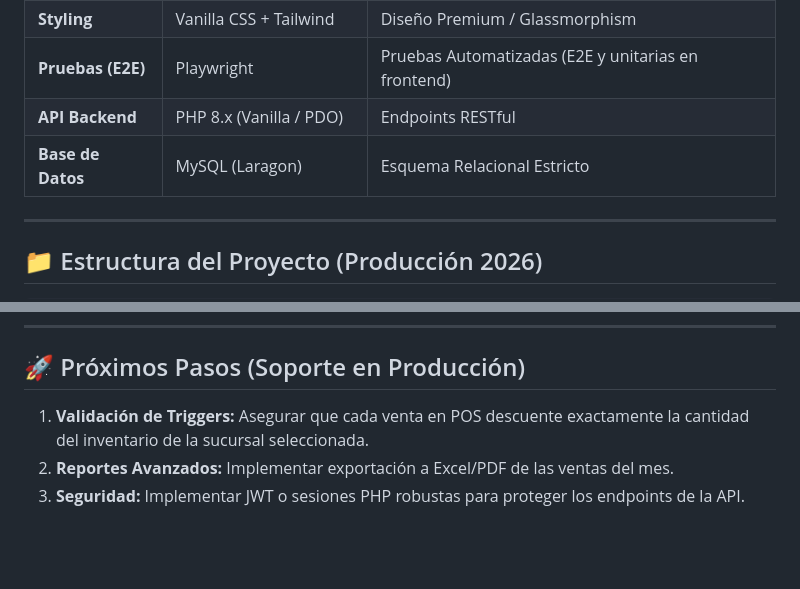
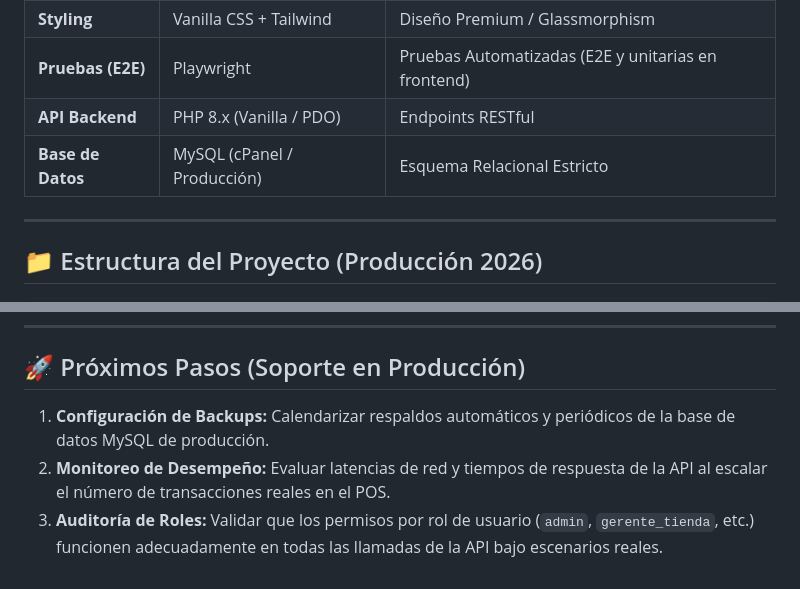
Before and after one commit to DEV-Dataholics/Decor, a Markdown page: README.md, 2 parts joined by grey strips. Rendered like a GitHub page; blank space fills up the shorter version.

Commit message:
docs: corregir base de datos y proximos pasos en README.md raiz para reflejar estado real en produccion

```diff
--- a/README.md
+++ b/README.md
@@ -27,7 +27,7 @@ El sistema ha superado la fase de prototipado con datos demo. Actualmente, **tod
 | **Styling** | Vanilla CSS + Tailwind | Diseño Premium / Glassmorphism |
 | **Pruebas (E2E)**| Playwright | Pruebas Automatizadas (E2E y unitarias en frontend) |
 | **API Backend** | PHP 8.x (Vanilla / PDO) | Endpoints RESTful |
-| **Base de Datos** | MySQL (Laragon) | Esquema Relacional Estricto |
+| **Base de Datos** | MySQL (cPanel / Producción) | Esquema Relacional Estricto |
 
 ---
 
@@ -108,6 +108,6 @@ Para futuros ajustes o soporte, el agente debe considerar los siguientes puntos:
 ---
 
 ## 🚀 Próximos Pasos (Soporte en Producción)
-1. **Validación de Triggers:** Asegurar que cada venta en POS descuente exactamente la cantidad del inventario de la sucursal seleccionada.
-2. **Reportes Avanzados:** Implementar exportación a Excel/PDF de las ventas del mes.
-3. **Seguridad:** Implementar JWT o sesiones PHP robustas para proteger los endpoints de la API.
+1. **Configuración de Backups:** Calendarizar respaldos automáticos y periódicos de la base de datos MySQL de producción.
+2. **Monitoreo de Desempeño:** Evaluar latencias de red y tiempos de respuesta de la API al escalar el número de transacciones reales en el POS.
+3. **Auditoría de Roles:** Validar que los permisos por rol de usuario (`admin`, `gerente_tienda`, etc.) funcionen adecuadamente en todas las llamadas de la API bajo escenarios reales.
```
